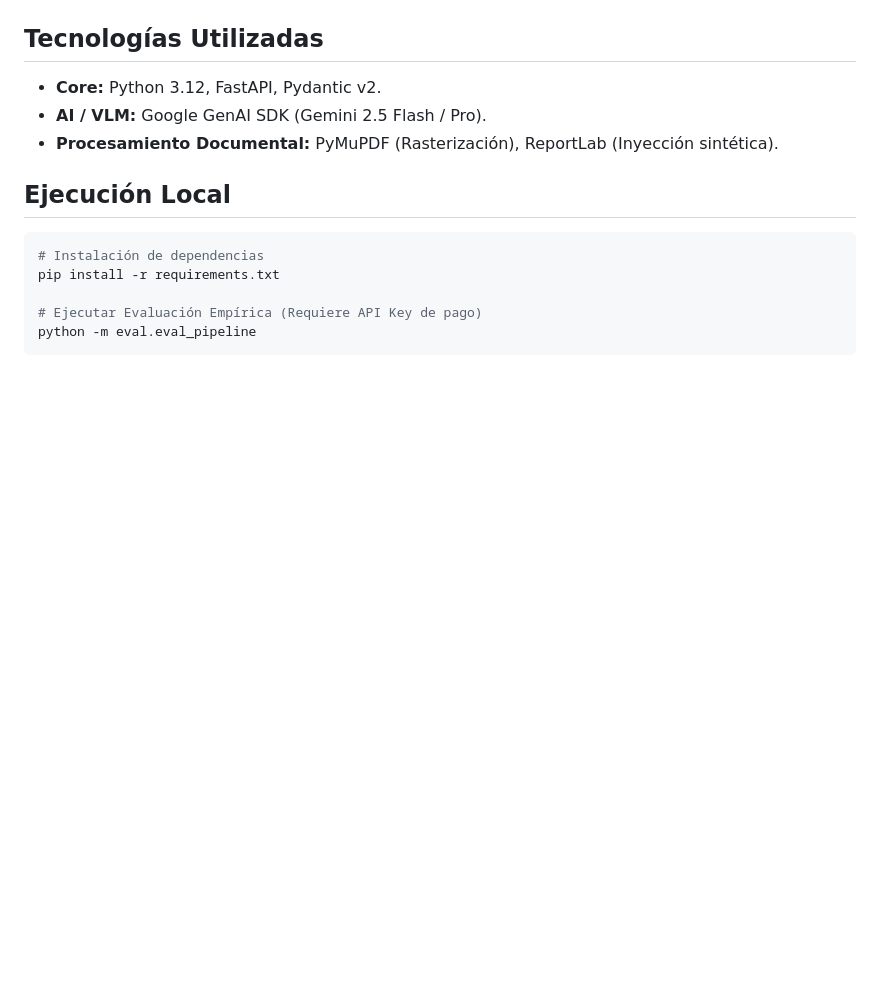
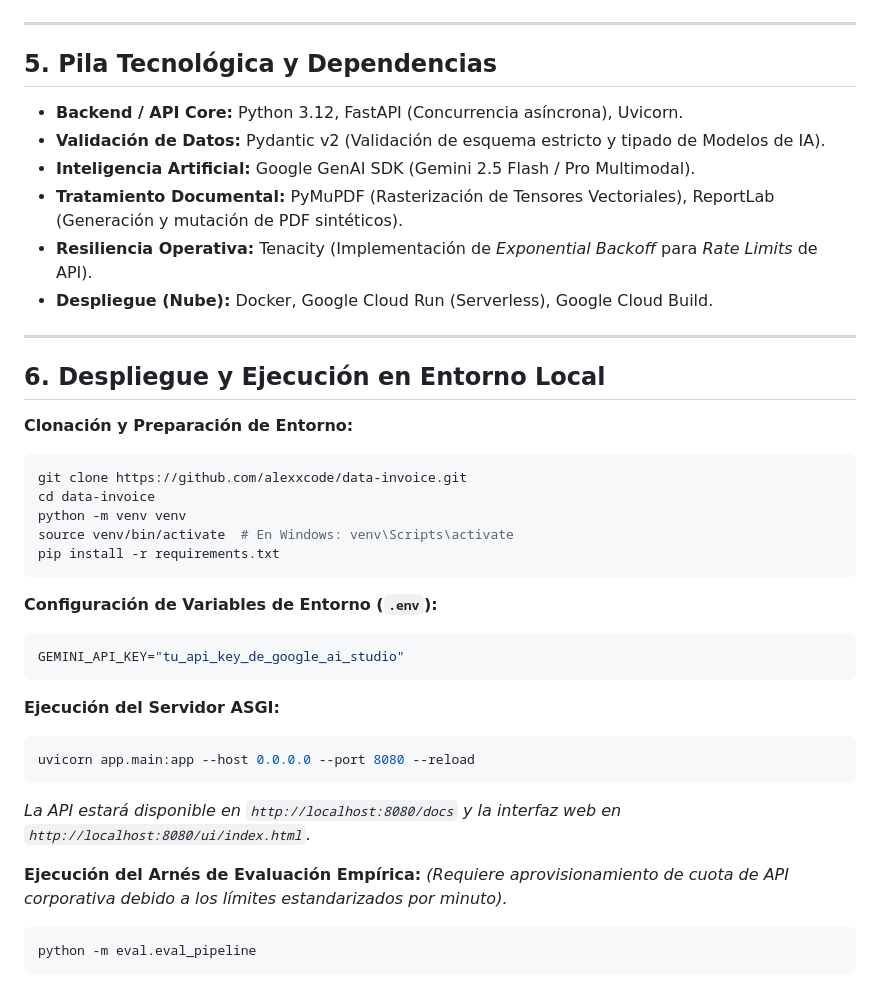
Before and after one commit to alexxcode/data-invoice, a Markdown page: README.md, the part around one of its changes. Drawn GitHub-style; blank space fills up the shorter version.

````diff
--- a/README.md
+++ b/README.md
@@ -58,18 +74,43 @@ A continuación, capturas reales del sistema en funcionamiento, demostrando cóm
   <img src="imagenes_repo/Screenshot%202026-06-09%20000218.png" width="45%" />
 </div>
 
-## Tecnologías Utilizadas
+---
 
-- **Core:** Python 3.12, FastAPI, Pydantic v2.
-- **AI / VLM:** Google GenAI SDK (Gemini 2.5 Flash / Pro).
-- **Procesamiento Documental:** PyMuPDF (Rasterización), ReportLab (Inyección sintética).
+## 5. Pila Tecnológica y Dependencias
 
-## Ejecución Local
+- **Backend / API Core:** Python 3.12, FastAPI (Concurrencia asíncrona), Uvicorn.
+- **Validación de Datos:** Pydantic v2 (Validación de esquema estricto y tipado de Modelos de IA).
+- **Inteligencia Artificial:** Google GenAI SDK (Gemini 2.5 Flash / Pro Multimodal).
+- **Tratamiento Documental:** PyMuPDF (Rasterización de Tensores Vectoriales), ReportLab (Generación y mutación de PDF sintéticos).
+- **Resiliencia Operativa:** Tenacity (Implementación de *Exponential Backoff* para *Rate Limits* de API).
+- **Despliegue (Nube):** Docker, Google Cloud Run (Serverless), Google Cloud Build.
 
+---
+
+## 6. Despliegue y Ejecución en Entorno Local
+
+**Clonación y Preparación de Entorno:**
 ```bash
-# Instalación de dependencias
+git clone https://github.com/alexxcode/data-invoice.git
+cd data-invoice
+python -m venv venv
+source venv/bin/activate  # En Windows: venv\Scripts\activate
 pip install -r requirements.txt
+```
 
-# Ejecutar Evaluación Empírica (Requiere API Key de pago)
+**Configuración de Variables de Entorno (`.env`):**
+```env
+GEMINI_API_KEY="tu_api_key_de_google_ai_studio"
+```
+
+**Ejecución del Servidor ASGI:**
+```bash
+uvicorn app.main:app --host 0.0.0.0 --port 8080 --reload
+```
+*La API estará disponible en `http://localhost:8080/docs` y la interfaz web en `http://localhost:8080/ui/index.html`.*
+
+**Ejecución del Arnés de Evaluación Empírica:**
+*(Requiere aprovisionamiento de cuota de API corporativa debido a los límites estandarizados por minuto).*
+```bash
 python -m eval.eval_pipeline
 ```
````
Also changed, not shown: other parts of README.md (+47 -31 lines).
